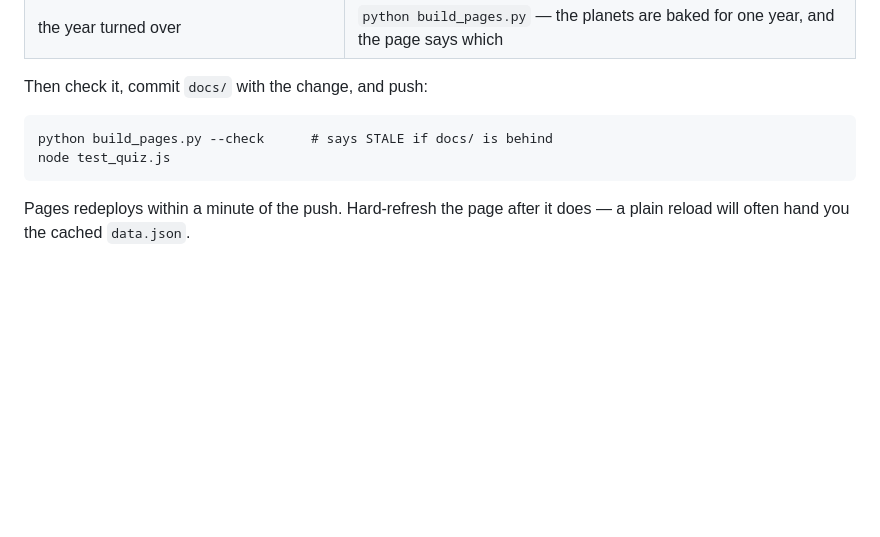
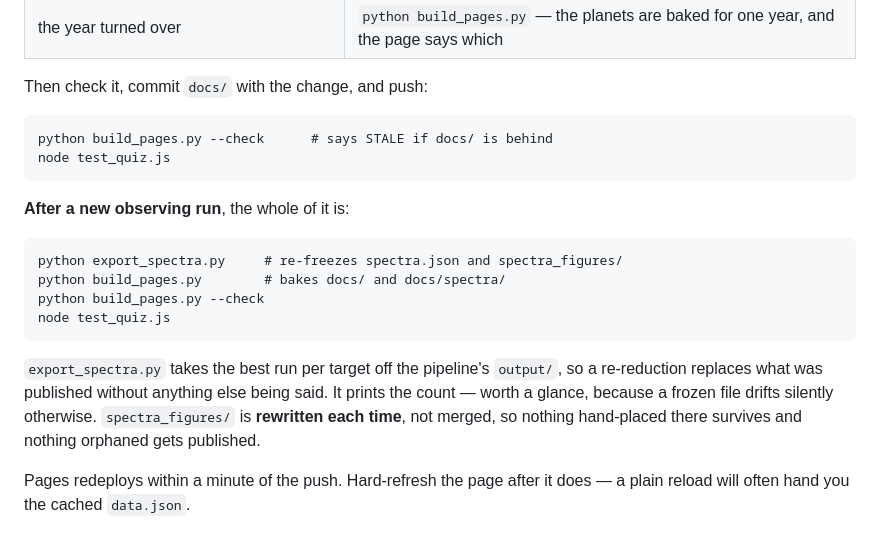
Before and after one commit to vmon5589/sky-quiz, a Markdown page: README.md, the part around the change. Rendered like a GitHub page; blank space fills up the shorter version.

Commit message:
README: the four commands for publishing a new observing run
export_spectra.py takes the best run per target, so a re-reduction replaces
what is published without anything else being said -- and spectra_figures/
is rewritten rather than merged, which is the part worth writing down: a
figure for a target no longer published would otherwise sit in docs/ being
served to anyone who guesses its name.

The long form, with the four things that go wrong quietly, is in NOTES.md.

Co-Authored-By: Claude Opus 5 <noreply@anthropic.com>

```diff
--- a/README.md
+++ b/README.md
@@ -63,6 +63,19 @@ Then check it, commit `docs/` with the change, and push:
     python build_pages.py --check      # says STALE if docs/ is behind
     node test_quiz.js
 
+**After a new observing run**, the whole of it is:
+
+    python export_spectra.py     # re-freezes spectra.json and spectra_figures/
+    python build_pages.py        # bakes docs/ and docs/spectra/
+    python build_pages.py --check
+    node test_quiz.js
+
+`export_spectra.py` takes the best run per target off the pipeline's `output/`,
+so a re-reduction replaces what was published without anything else being
+said. It prints the count — worth a glance, because a frozen file drifts
+silently otherwise. `spectra_figures/` is **rewritten each time**, not merged,
+so nothing hand-placed there survives and nothing orphaned gets published.
+
 Pages redeploys within a minute of the push. Hard-refresh the page after it
 does — a plain reload will often hand you the cached `data.json`.
 
```
